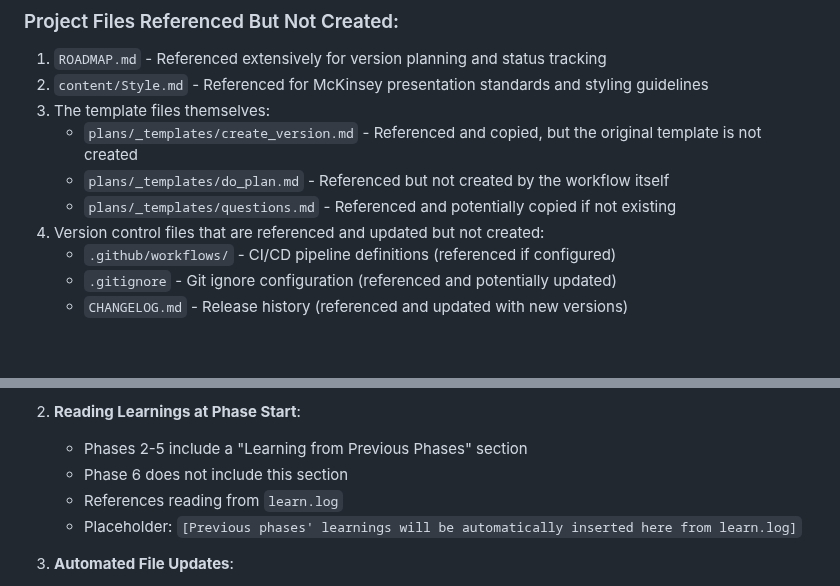
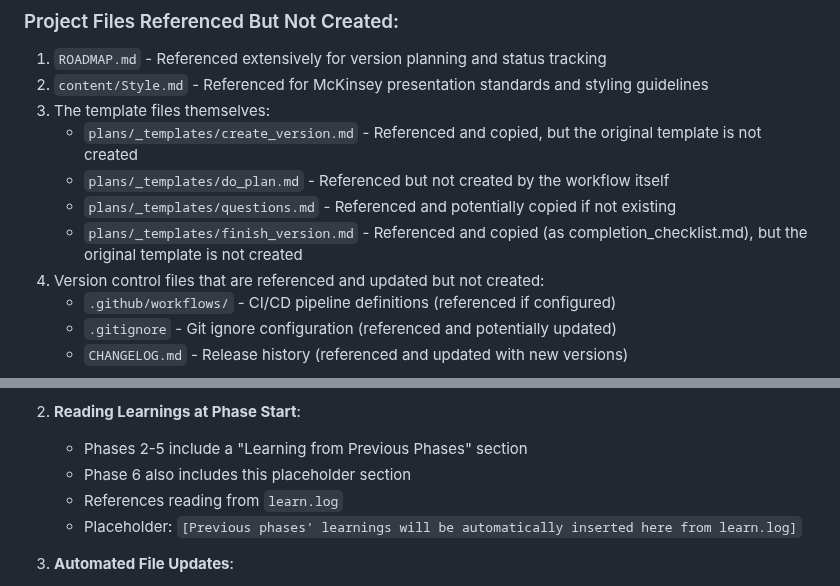
Before and after one commit to christopheryeo/sentient-BP, a Markdown page: plans/_reference/code_verification.md, 2 parts joined by grey strips. Drawn GitHub-style; blank space fills up the shorter version.

```diff
--- a/plans/_reference/code_verification.md
+++ b/plans/_reference/code_verification.md
@@ -311,6 +311,7 @@ The following files are referenced in the workflow but not created by either `do
    - `plans/_templates/create_version.md` - Referenced and copied, but the original template is not created
    - `plans/_templates/do_plan.md` - Referenced but not created by the workflow itself
    - `plans/_templates/questions.md` - Referenced and potentially copied if not existing
+   - `plans/_templates/finish_version.md` - Referenced and copied (as completion_checklist.md), but the original template is not created
 4. Version control files that are referenced and updated but not created:
    - `.github/workflows/` - CI/CD pipeline definitions (referenced if configured)
    - `.gitignore` - Git ignore configuration (referenced and potentially updated)
@@ -334,7 +335,7 @@ The following files are referenced in the workflow but not created by either `do
 
 2. **Reading Learnings at Phase Start**:
    - Phases 2-5 include a "Learning from Previous Phases" section
-   - Phase 6 does not include this section
+   - Phase 6 also includes this placeholder section
    - References reading from `learn.log`
    - Placeholder: `[Previous phases' learnings will be automatically inserted here from learn.log]`
 
```
